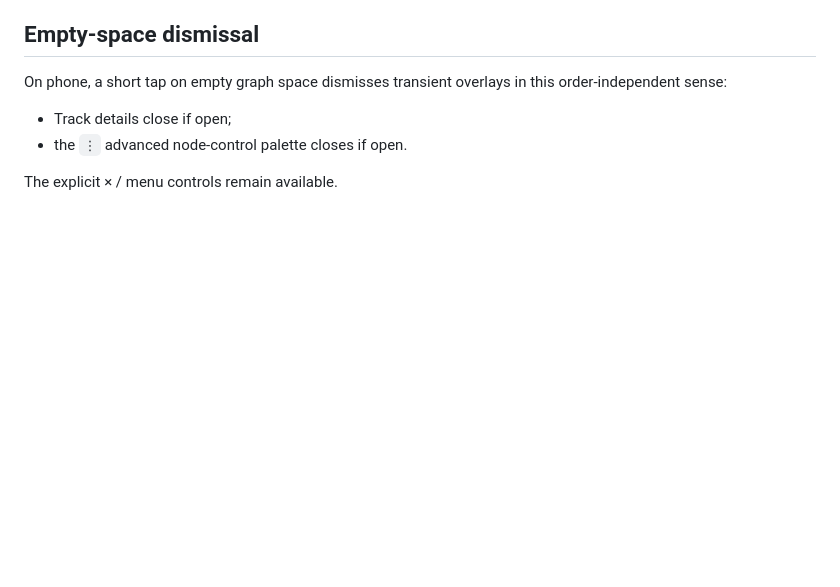
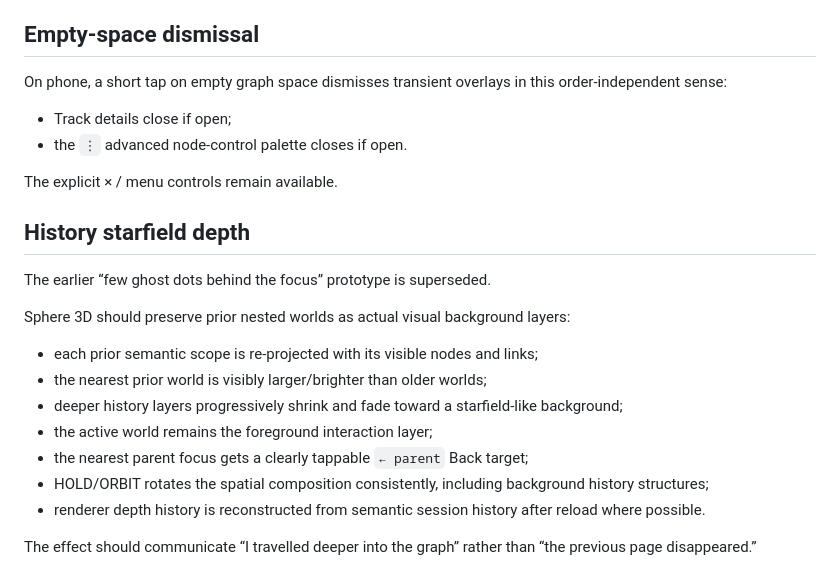
Before and after one commit to faric-ua/faric-music-graph, a Markdown page: docs/design/MOBILE_UI_BLUEPRINT.md, the part around the change. Rendered like a GitHub page; blank space fills up the shorter version.

Commit message:
docs: define prior-world history starfield depth

```diff
--- a/docs/design/MOBILE_UI_BLUEPRINT.md
+++ b/docs/design/MOBILE_UI_BLUEPRINT.md
@@ -213,3 +213,18 @@ On phone, a short tap on empty graph space dismisses transient overlays in this
 - the `⋮` advanced node-control palette closes if open.
 
 The explicit × / menu controls remain available.
+
+## History starfield depth
+
+The earlier “few ghost dots behind the focus” prototype is superseded.
+
+Sphere 3D should preserve prior nested worlds as actual visual background layers:
+- each prior semantic scope is re-projected with its visible nodes and links;
+- the nearest prior world is visibly larger/brighter than older worlds;
+- deeper history layers progressively shrink and fade toward a starfield-like background;
+- the active world remains the foreground interaction layer;
+- the nearest parent focus gets a clearly tappable `← parent` Back target;
+- HOLD/ORBIT rotates the spatial composition consistently, including background history structures;
+- renderer depth history is reconstructed from semantic session history after reload where possible.
+
+The effect should communicate “I travelled deeper into the graph” rather than “the previous page disappeared.”
```
